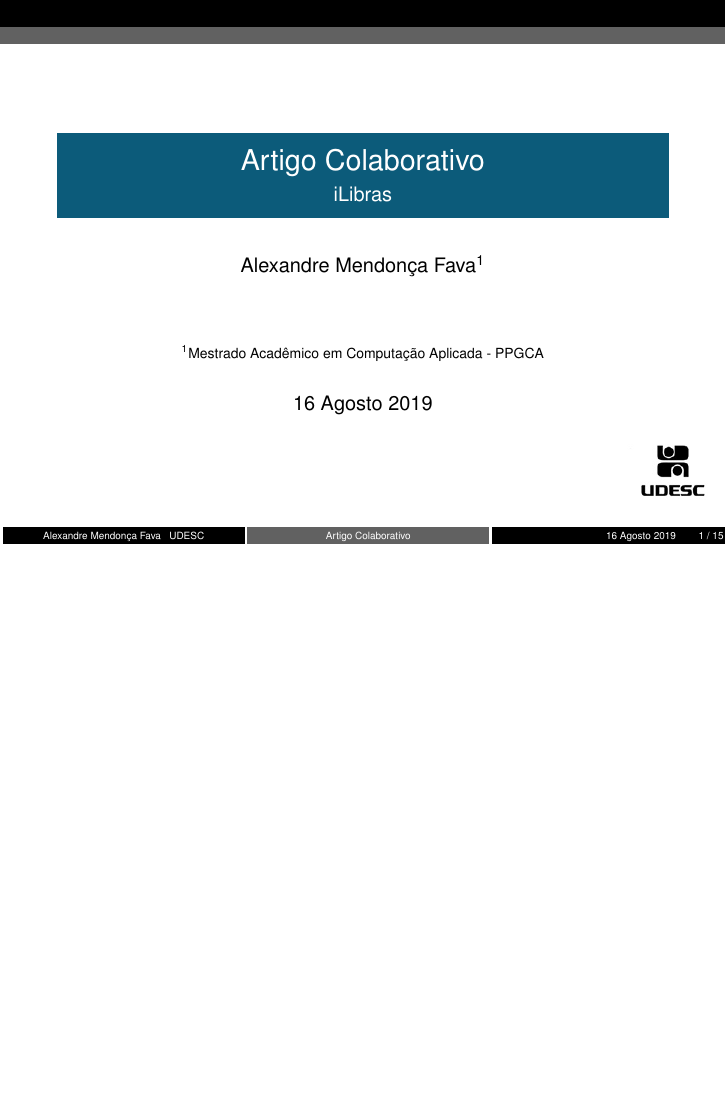
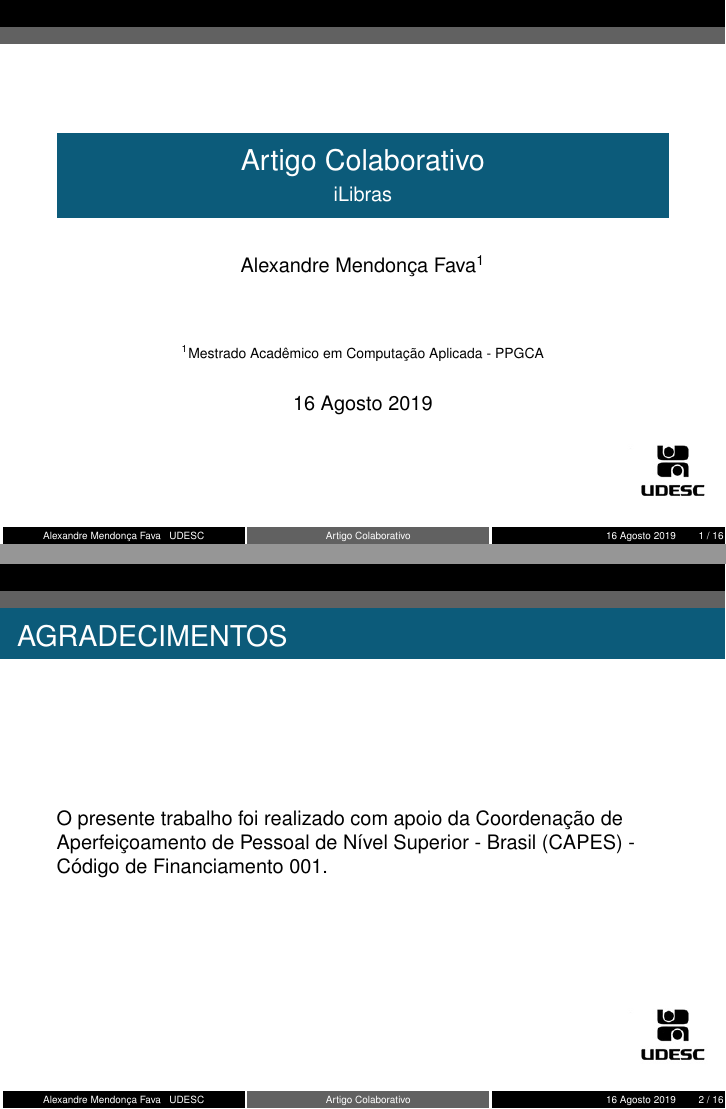
Before and after one commit to DefensorDaHumanidade/Mestrado, LaTeX slides (Sistemas Colaborativos/Trabalhos/Apresentações/Artigo Colaborativo/main.tex): page 1 of 15 before the commit and pages 1 and 2 of 16 after it, the two joined at a grey line, the shorter picture padded with empty space. Compiled offline with pdfLaTeX.

Commit message:
Atualização de Agradecimento a CAPES

```diff
--- a/Sistemas Colaborativos/Trabalhos/Apresentações/Artigo Colaborativo/main.tex
+++ b/Sistemas Colaborativos/Trabalhos/Apresentações/Artigo Colaborativo/main.tex
@@ -65,6 +65,14 @@
 %[Transparência 1] Bom dia, eu me chamo Alexandre, e nessa apresentação irei falar sobre o artigo que selecionei, o qual fala sobre o iLibras.
 
 
+\begin{frame}{AGRADECIMENTOS}
+
+    O presente trabalho foi realizado com apoio da Coordenação de Aperfeiçoamento de Pessoal de Nível Superior - Brasil (CAPES) - Código de Financiamento 001.
+
+\end{frame}
+%[Transparência 2] Destaco que o presente trabalho sobre o iLibras foi realizado com total apoio da CAPES.
+
+
 \begin{frame}{APRESENTAÇÃO}
 
     \begin{figure}
```
Also changed, not shown: Sistemas Colaborativos/Trabalhos/Apresentações/Artigo Colaborativo/Artigo Colaborativo.pdf, Sistemas Colaborativos/Trabalhos/Apresentações/Artigo Colaborativo/main.tex (26 more changed lines).
